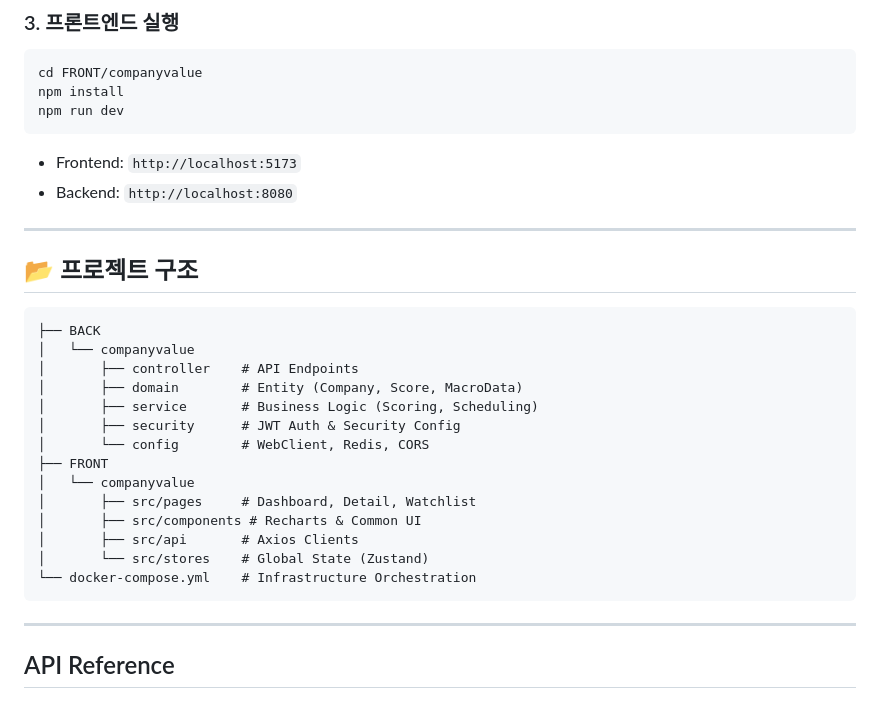
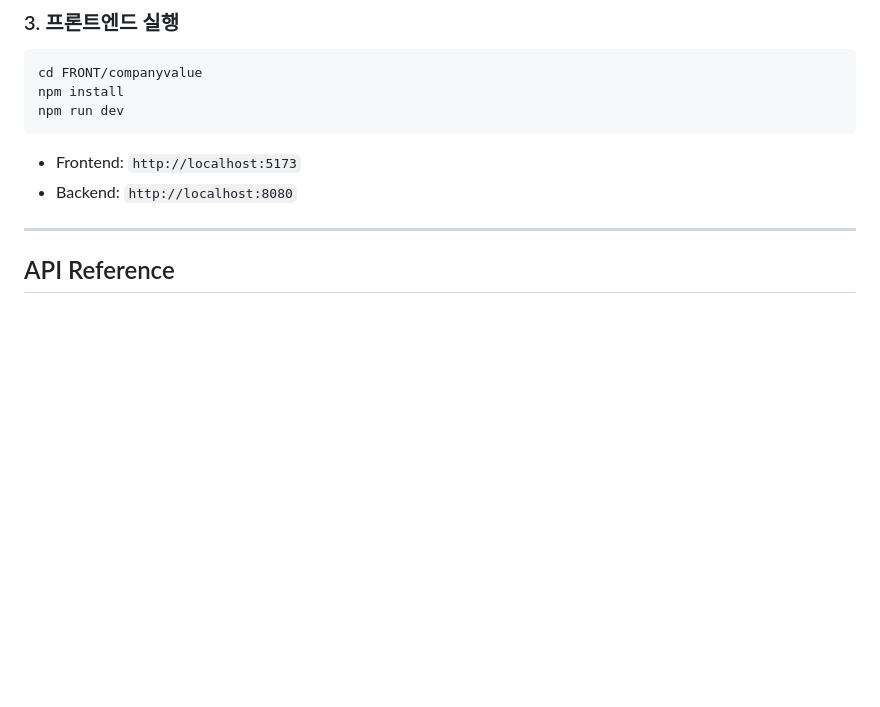
Before and after one commit to alstn9213/company_value_project, a Markdown page: README.md, the part around the change. GitHub-like rendering; blank space fills up the shorter version.

````diff
--- a/README.md
+++ b/README.md
@@ -117,26 +117,6 @@ npm run dev
 - Backend: `http://localhost:8080`
 
 ---
-
-## 📂 프로젝트 구조
-
-```
-├── BACK
-│   └── companyvalue
-│       ├── controller    # API Endpoints
-│       ├── domain        # Entity (Company, Score, MacroData)
-│       ├── service       # Business Logic (Scoring, Scheduling)
-│       ├── security      # JWT Auth & Security Config
-│       └── config        # WebClient, Redis, CORS
-├── FRONT
-│   └── companyvalue
-│       ├── src/pages     # Dashboard, Detail, Watchlist
-│       ├── src/components # Recharts & Common UI
-│       ├── src/api       # Axios Clients
-│       └── src/stores    # Global State (Zustand)
-└── docker-compose.yml    # Infrastructure Orchestration
-```
----
 ## API Reference
 ![alt text](image.png)
 ![alt text](image-1.png)
````
Also changed, not shown: images/image-1.png (renamed from image-1.png), images/image.png (renamed from image.png), 3 other files.
